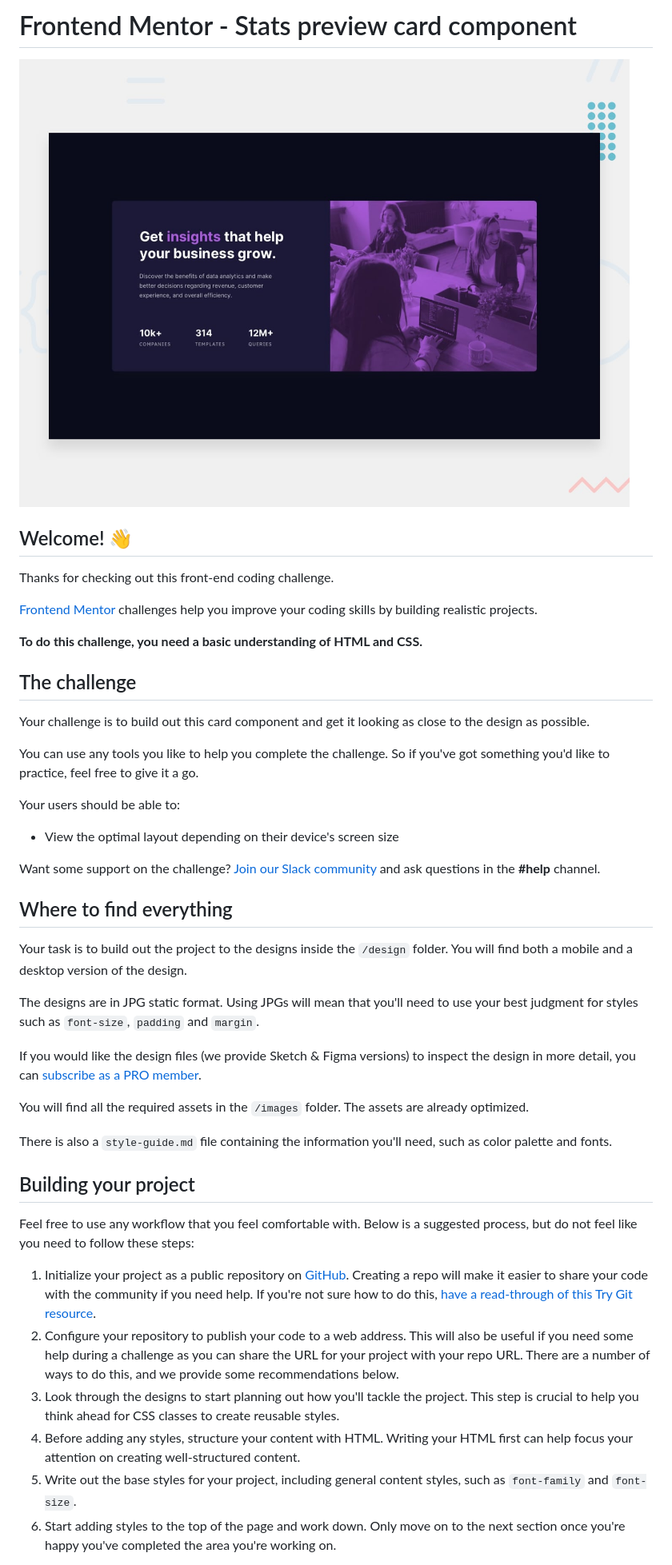
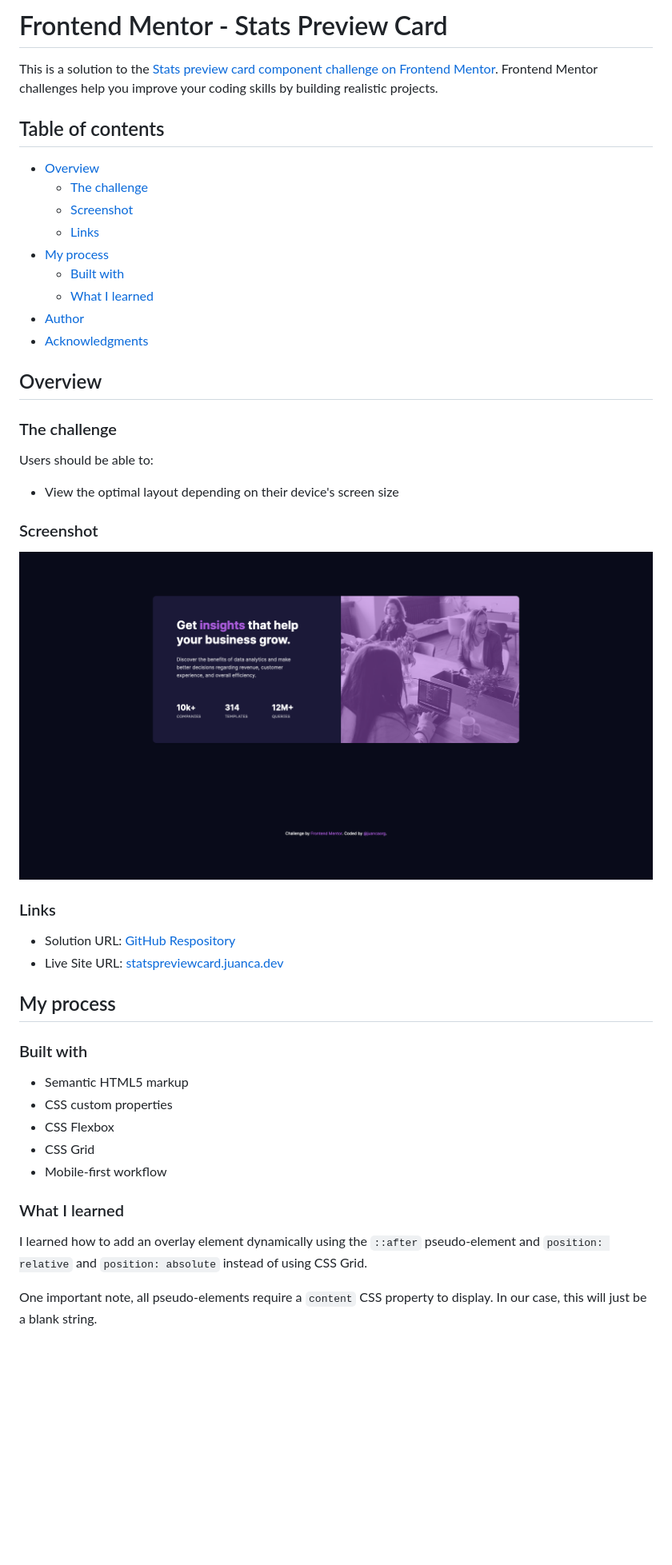
Before and after one commit to juancaorg/stats-preview-card, a Markdown page: README.md, the part around the change printed below. Shown: that part at 80% size. Drawn GitHub-style; pictures changed too: images/screenshot.png (added); blank space fills up the shorter version.

Commit message:
feat: add readme and result screenshot

```diff
--- a/README.md
+++ b/README.md
@@ -1,47 +1,49 @@
-# Frontend Mentor - Stats preview card component
+# Frontend Mentor - Stats Preview Card
 
-![Design preview for the Stats preview card component coding challenge](./design/desktop-preview.jpg)
+This is a solution to the [Stats preview card component challenge on Frontend Mentor](https://www.frontendmentor.io/challenges/stats-preview-card-component-8JqbgoU62). Frontend Mentor challenges help you improve your coding skills by building realistic projects.
 
-## Welcome! 👋
+## Table of contents
 
-Thanks for checking out this front-end coding challenge.
+- [Overview](#overview)
+  - [The challenge](#the-challenge)
+  - [Screenshot](#screenshot)
+  - [Links](#links)
+- [My process](#my-process)
+  - [Built with](#built-with)
+  - [What I learned](#what-i-learned)
+- [Author](#author)
+- [Acknowledgments](#acknowledgments)
 
-[Frontend Mentor](https://www.frontendmentor.io) challenges help you improve your coding skills by building realistic projects.
+## Overview
 
-**To do this challenge, you need a basic understanding of HTML and CSS.**
+### The challenge
 
-## The challenge
-
-Your challenge is to build out this card component and get it looking as close to the design as possible.
-
-You can use any tools you like to help you complete the challenge. So if you've got something you'd like to practice, feel free to give it a go.
-
-Your users should be able to:
+Users should be able to:
 
 - View the optimal layout depending on their device's screen size
 
-Want some support on the challenge? [Join our Slack community](https://www.frontendmentor.io/slack) and ask questions in the **#help** channel.
+### Screenshot
 
-## Where to find everything
+![](./images/screenshot.png)
 
-Your task is to build out the project to the designs inside the `/design` folder. You will find both a mobile and a desktop version of the design.
+### Links
 
-The designs are in JPG static format. Using JPGs will mean that you'll need to use your best judgment for styles such as `font-size`, `padding` and `margin`.
+- Solution URL: [GitHub Respository](https://github.com/juancaorg/stats-preview-card)
+- Live Site URL: [statspreviewcard.juanca.dev](https://statspreviewcard.juanca.dev)
 
-If you would like the design files (we provide Sketch & Figma versions) to inspect the design in more detail, you can [subscribe as a PRO member](https://www.frontendmentor.io/pro).
+## My process
 
-You will find all the required assets in the `/images` folder. The assets are already optimized.
+### Built with
 
-There is also a `style-guide.md` file containing the information you'll need, such as color palette and fonts.
+- Semantic HTML5 markup
+- CSS custom properties
+- CSS Flexbox
+- CSS Grid
+- Mobile-first workflow
 
-## Building your project
+### What I learned
 
-Feel free to use any workflow that you feel comfortable with. Below is a suggested process, but do not feel like you need to follow these steps:
+I learned how to add an overlay element dynamically using the `::after` pseudo-element and `position: relative` and `position: absolute` instead of using CSS Grid.
 
-1. Initialize your project as a public repository on [GitHub](https://github.com/). Creating a repo will make it easier to share your code with the community if you need help. If you're not sure how to do this, [have a read-through of this Try Git resource](https://try.github.io/).
-2. Configure your repository to publish your code to a web address. This will also be useful if you need some help during a challenge as you can share the URL for your project with your repo URL. There are a number of ways to do this, and we provide some recommendations below.
-3. Look through the designs to start planning out how you'll tackle the project. This step is crucial to help you think ahead for CSS classes to create reusable styles.
-4. Before adding any styles, structure your content with HTML. Writing your HTML first can help focus your attention on creating well-structured content.
-5. Write out the base styles for your project, including general content styles, such as `font-family` and `font-size`.
-6. Start adding styles to the top of the page and work down. Only move on to the next section once you're happy you've completed the area you're working on.
+One important note, all pseudo-elements require a `content` CSS property to display. In our case, this will just be a blank string.
 
```
Also changed, not shown: other parts of README.md (+22 -36 lines).
